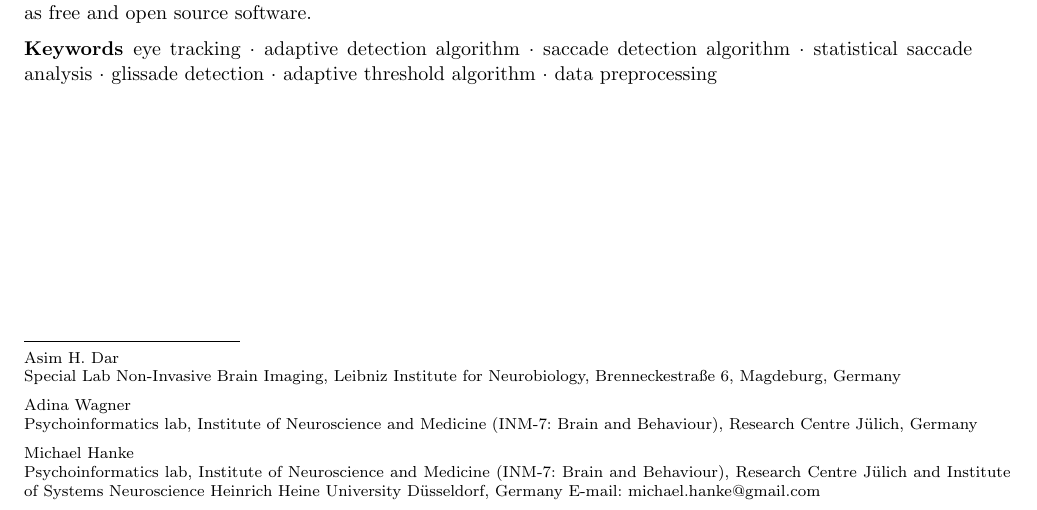
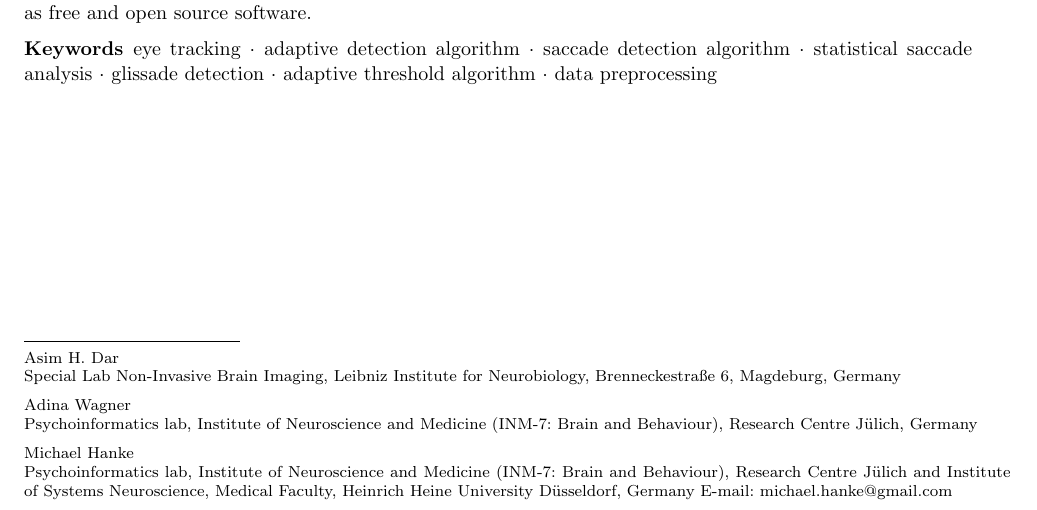
Before and after one commit to psychoinformatics-de/paper-remodnav, a LaTeX paper (main.tex): part of page 1 of 17, cut so that both start at the same text. Compiled offline with pdfLaTeX.

Commit message:
Add missing affiliation bit

```diff
--- a/main.tex
+++ b/main.tex
@@ -98,7 +98,7 @@ Adina Wagner \at
 Psychoinformatics lab, Institute of Neuroscience and Medicine (INM-7: Brain and Behaviour), Research Centre Jülich, Germany
 \and
 Michael Hanke \at
-Psychoinformatics lab, Institute of Neuroscience and Medicine (INM-7: Brain and Behaviour), Research Centre Jülich and Institute of Systems Neuroscience
+Psychoinformatics lab, Institute of Neuroscience and Medicine (INM-7: Brain and Behaviour), Research Centre Jülich and Institute of Systems Neuroscience, Medical Faculty,
 Heinrich Heine University Düsseldorf, Germany
 \email{michael.hanke@gmail.com}
 }
```
